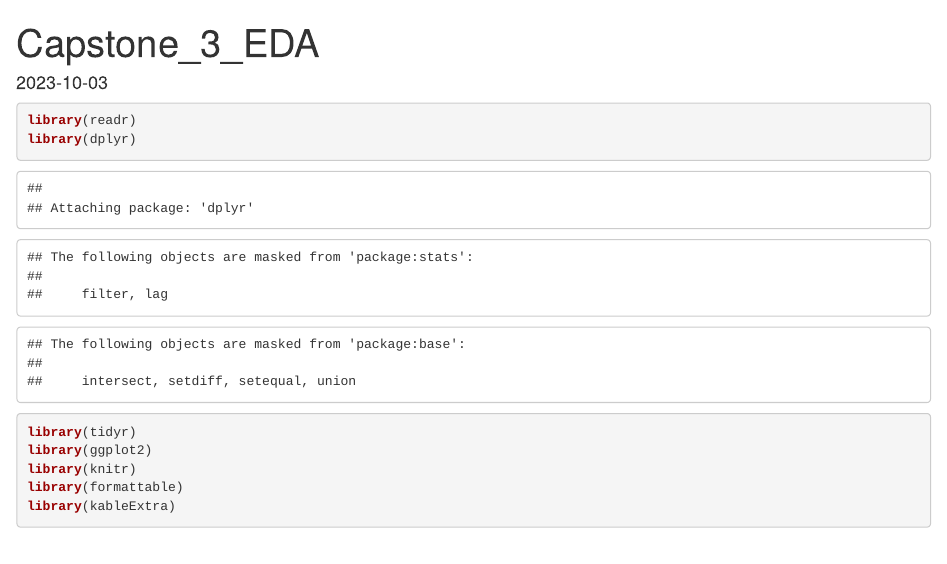
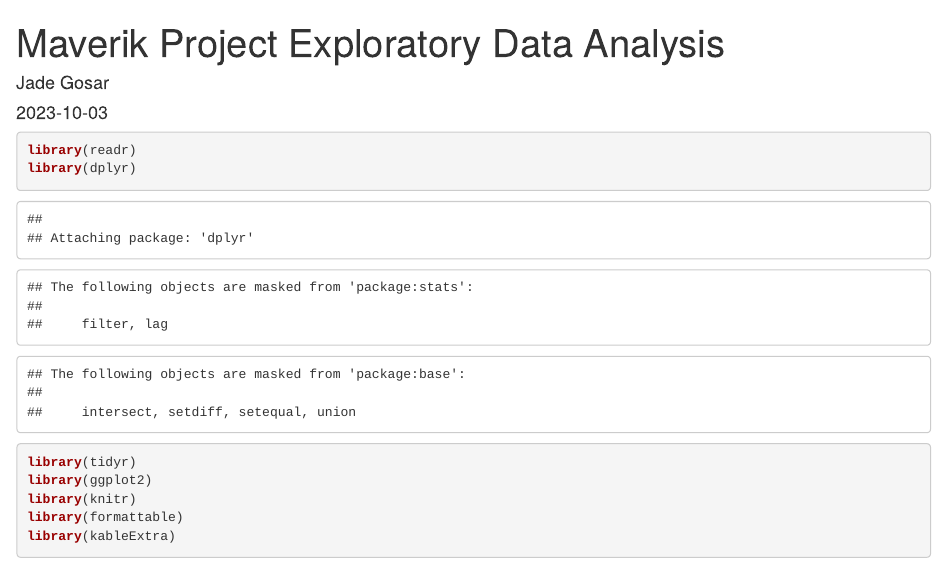
Before and after one commit to jadegosar/Maverik-Case-Competition, an R Markdown document (Capstone_EDA_Jade_Gosar.Rmd): the page in a window 1100 px wide, from its top. Rendered offline with R 4.5, knitr and Pandoc, with nearby package versions; some code elsewhere in the file could not run offline.

Commit message:
Update Capstone_EDA_Jade_Gosar.Rmd

```diff
--- a/Capstone_EDA_Jade_Gosar.Rmd
+++ b/Capstone_EDA_Jade_Gosar.Rmd
@@ -1,5 +1,6 @@
 ---
-title: "Capstone_3_EDA"
+title: "Maverik Project Exploratory Data Analysis"
+author: "Jade Gosar"
 output: html_document
 date: "2023-10-03"
 ---
```
